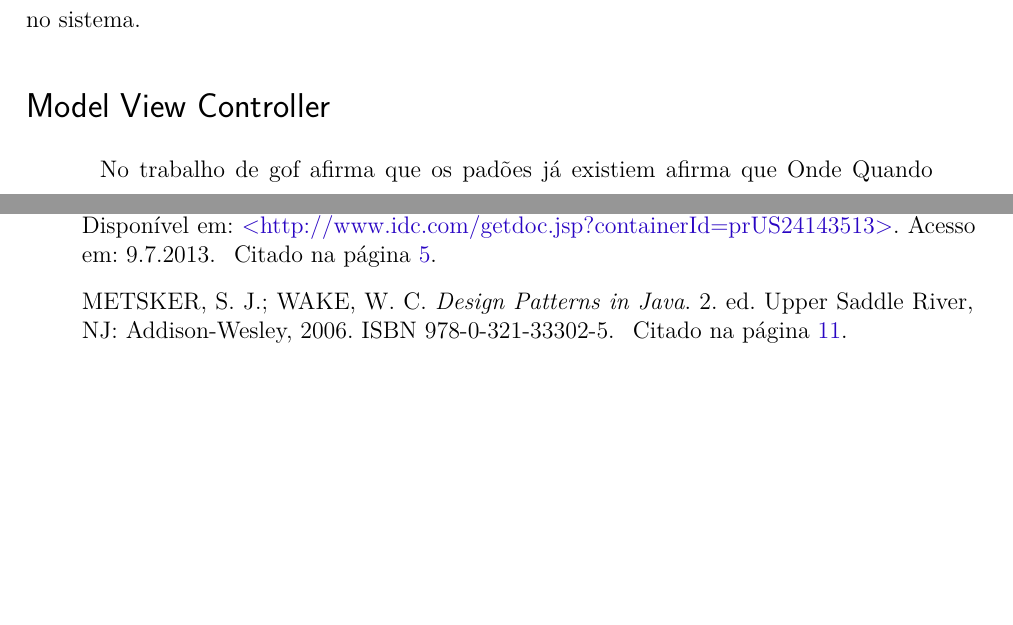
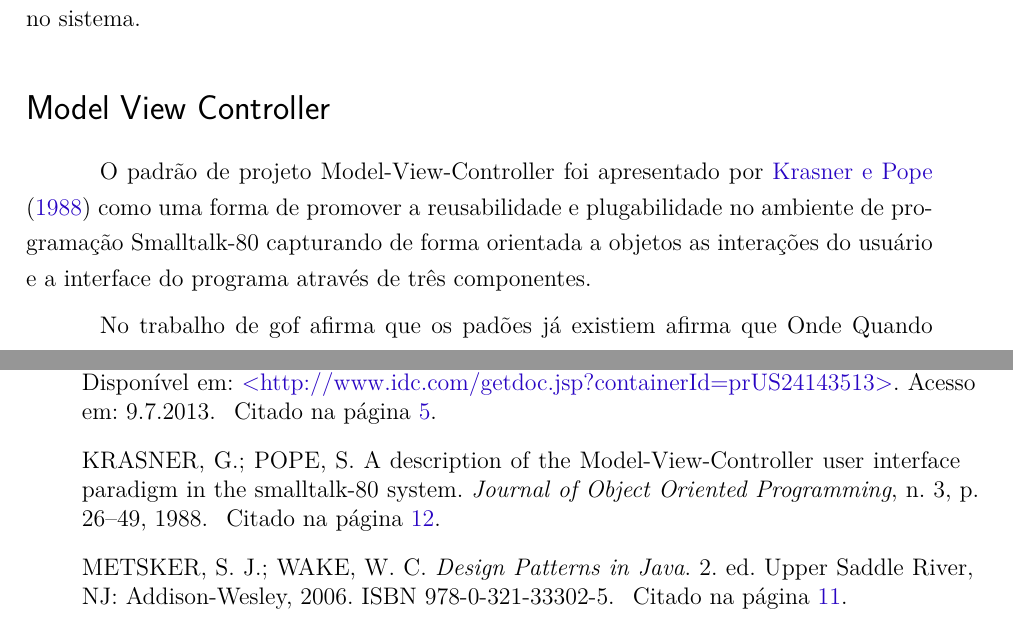
Before and after one commit to diegofreitas/LaTeXworks, a LaTeX thesis (tcc_android_pattern/tcc_android_patterns.tex, which reads tcc_android_pattern/abntex2-modelo-references.bib, tcc_android_pattern/cap/cap2.tex): two parts of pages 12 and 17 of 17 before the commit and two parts of pages 12 and 17 of 18 after it, joined at a grey line, cut so that both start at the same text, the shorter picture padded with empty space. The pictures show the PDF file tcc_android_pattern/tcc_android_patterns.pdf that the author committed with the source.

Commit message:
Estudando MVC

```diff
--- a/tcc_android_pattern/abntex2-modelo-references.bib
+++ b/tcc_android_pattern/abntex2-modelo-references.bib
@@ -120,3 +128,10 @@
+  journal = {Journal of Object Oriented Programming},
+  number = 3,
+  year = 1988,
+  pages = {26--49},
+  timestamp = {2009-12-03T23:52:31.000+0100},
+  title = {A Description of the {Model-View-Controller} User Interface Paradigm in the Smalltalk-80 System},
+ }
 
 @book{page-jones,
   added-at = {2009-08-21T09:46:50.000+0200},
--- a/tcc_android_pattern/cap/cap2.tex
+++ b/tcc_android_pattern/cap/cap2.tex
@@ -76,6 +77,15 @@ baixo acoplamento no sistema.
 
 
 \section*{Model View Controller}
+
+
+O padrão de projeto Model-View-Controller foi apresentado por
+\citeonline{krasnerPope1988} como uma forma de promover a reusabilidade e
+plugabilidade no ambiente de programação Smalltalk-80 capturando de forma
+orientada a objetos as interações do usuário e a interface do programa através
+de três componentes.
+
+
 
 No trabalho de gof afirma que os padões já existiem afirma que
 Onde Quando surgiu
```
Also changed, not shown: tcc_android_pattern/tcc_android_patterns.pdf, tcc_android_pattern/tmp/tcc_android_patterns.bbl, tcc_android_pattern/abntex2-modelo-references.bib (8 more changed lines), tcc_android_pattern/cap/cap2.tex (1 more changed lines), 7 other files.
